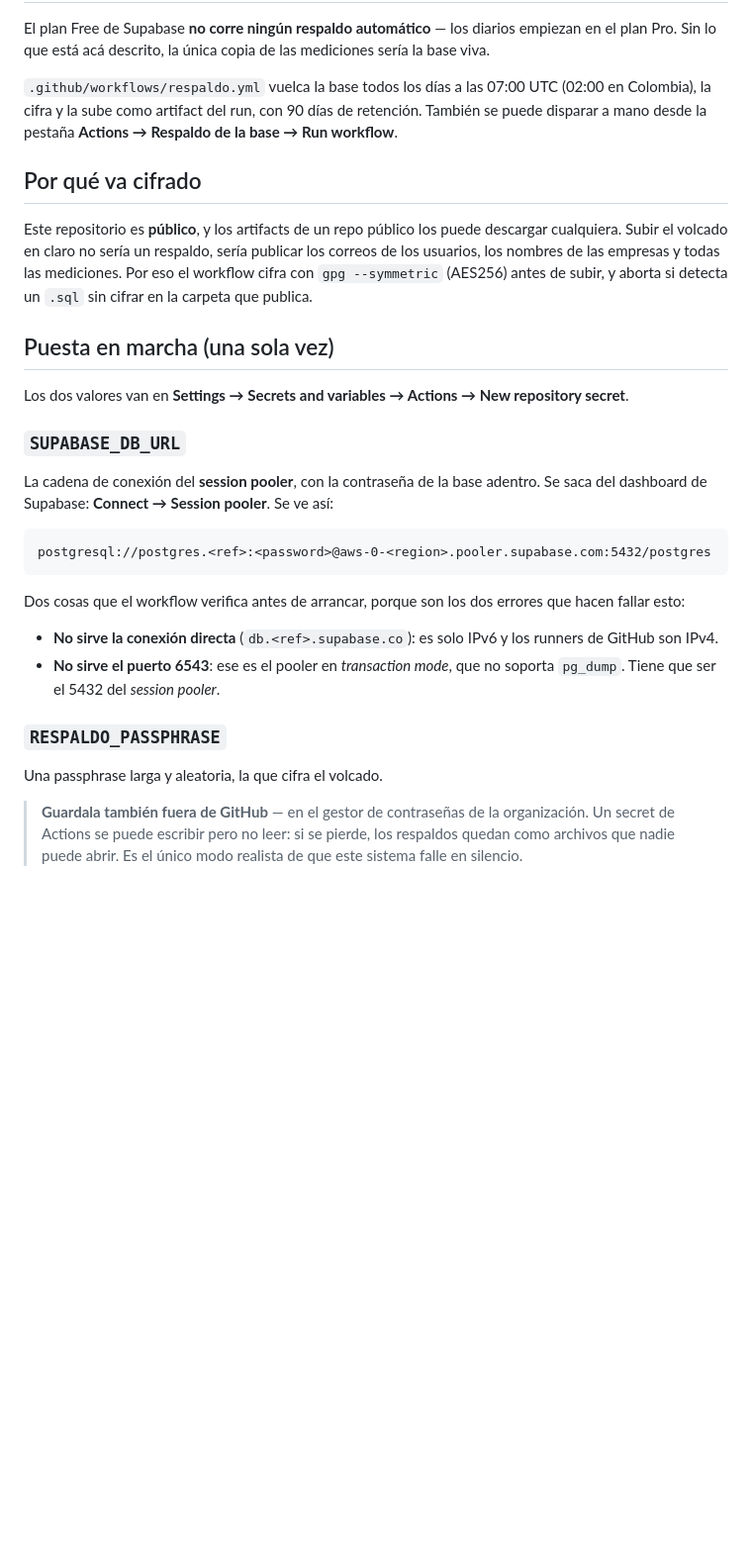
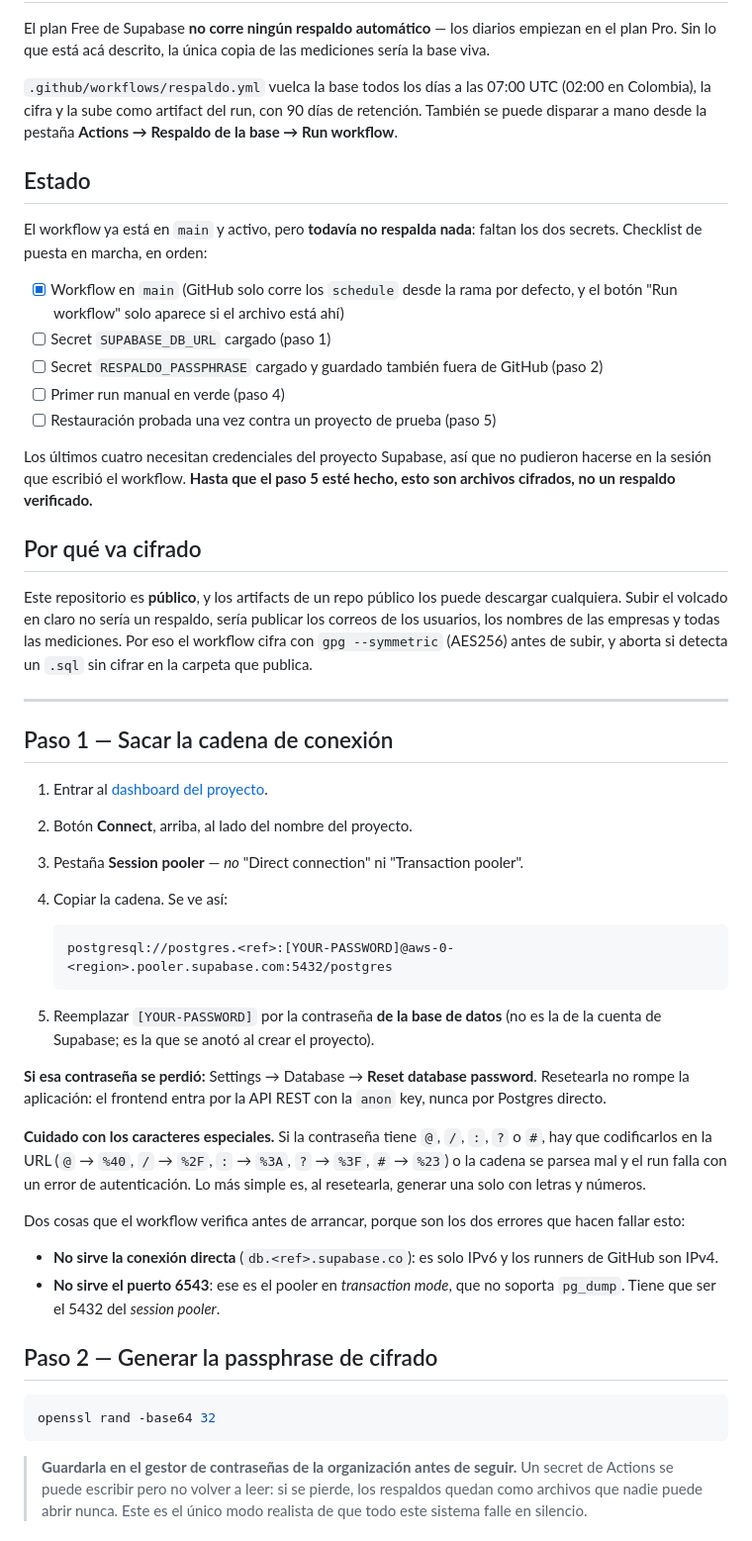
Before and after one commit to El-Trigal/Planta-Osmosis, a Markdown page: db/RESPALDOS.md, the part around one of its changes. Shown at 99% size. GitHub-like rendering; blank space fills up the shorter version.

````diff
--- a/db/RESPALDOS.md
+++ b/db/RESPALDOS.md
@@ -9,6 +9,22 @@ mediciones sería la base viva.
 retención. También se puede disparar a mano desde la pestaña **Actions →
 Respaldo de la base → Run workflow**.
 
+## Estado
+
+El workflow ya está en `main` y activo, pero **todavía no respalda nada**:
+faltan los dos secrets. Checklist de puesta en marcha, en orden:
+
+- [x] Workflow en `main` (GitHub solo corre los `schedule` desde la rama por
+      defecto, y el botón "Run workflow" solo aparece si el archivo está ahí)
+- [ ] Secret `SUPABASE_DB_URL` cargado (paso 1)
+- [ ] Secret `RESPALDO_PASSPHRASE` cargado y guardado también fuera de GitHub (paso 2)
+- [ ] Primer run manual en verde (paso 4)
+- [ ] Restauración probada una vez contra un proyecto de prueba (paso 5)
+
+Los últimos cuatro necesitan credenciales del proyecto Supabase, así que no
+pudieron hacerse en la sesión que escribió el workflow. **Hasta que el paso 5
+esté hecho, esto son archivos cifrados, no un respaldo verificado.**
+
 ## Por qué va cifrado
 
 Este repositorio es **público**, y los artifacts de un repo público los puede
@@ -17,35 +33,48 @@ publicar los correos de los usuarios, los nombres de las empresas y todas las
 mediciones. Por eso el workflow cifra con `gpg --symmetric` (AES256) antes de
 subir, y aborta si detecta un `.sql` sin cifrar en la carpeta que publica.
 
-## Puesta en marcha (una sola vez)
+---
 
-Los dos valores van en **Settings → Secrets and variables → Actions → New
-repository secret**.
+## Paso 1 — Sacar la cadena de conexión
 
-### `SUPABASE_DB_URL`
+1. Entrar al [dashboard del proyecto](https://supabase.com/dashboard/project/hucfrcgcwerpbzlixgjg).
+2. Botón **Connect**, arriba, al lado del nombre del proyecto.
+3. Pestaña **Session pooler** — *no* "Direct connection" ni "Transaction pooler".
+4. Copiar la cadena. Se ve así:
 
-La cadena de conexión del **session pooler**, con la contraseña de la base
-adentro. Se saca del dashboard de Supabase: **Connect → Session pooler**. Se ve
-así:
+   ```
+   postgresql://postgres.<ref>:[YOUR-PASSWORD]@aws-0-<region>.pooler.supabase.com:5432/postgres
+   ```
 
-```
-postgresql://postgres.<ref>:<password>@aws-0-<region>.pooler.supabase.com:5432/postgres
-```
+5. Reemplazar `[YOUR-PASSWORD]` por la contraseña **de la base de datos** (no es
+   la de la cuenta de Supabase; es la que se anotó al crear el proyecto).
 
-Dos cosas que el workflow verifica antes de arrancar, porque son los dos
-errores que hacen fallar esto:
+**Si esa contraseña se perdió:** Settings → Database → **Reset database
+password**. Resetearla no rompe la aplicación: el frontend entra por la API REST
+con la `anon` key, nunca por Postgres directo.
+
+**Cuidado con los caracteres especiales.** Si la contraseña tiene `@`, `/`, `:`,
+`?` o `#`, hay que codificarlos en la URL (`@` → `%40`, `/` → `%2F`, `:` →
+`%3A`, `?` → `%3F`, `#` → `%23`) o la cadena se parsea mal y el run falla con un
+error de autenticación. Lo más simple es, al resetearla, generar una solo con
+letras y números.
+
+Dos cosas que el workflow verifica antes de arrancar, porque son los dos errores
+que hacen fallar esto:
 
 - **No sirve la conexión directa** (`db.<ref>.supabase.co`): es solo IPv6 y los
   runners de GitHub son IPv4.
 - **No sirve el puerto 6543**: ese es el pooler en *transaction mode*, que no
   soporta `pg_dump`. Tiene que ser el 5432 del *session pooler*.
 
-### `RESPALDO_PASSPHRASE`
+## Paso 2 — Generar la passphrase de cifrado
 
-Una passphrase larga y aleatoria, la que cifra el volcado.
+```bash
+openssl rand -base64 32
+```
 
-> **Guardala también fuera de GitHub** — en el gestor de contraseñas de la
-> organización. Un secret de Actions se puede escribir pero no leer: si se
-> pierde, los respaldos quedan como archivos que nadie puede abrir. Es el único
-> modo realista de que este sistema falle en silencio.
+> **Guardarla en el gestor de contraseñas de la organización antes de seguir.**
+> Un secret de Actions se puede escribir pero no volver a leer: si se pierde, los
+> respaldos quedan como archivos que nadie puede abrir nunca. Este es el único
+> modo realista de que todo este sistema falle en silencio.
 
````
Also changed, not shown: other parts of db/RESPALDOS.md (+67 -34 lines), README.md (+27 -0 lines).
